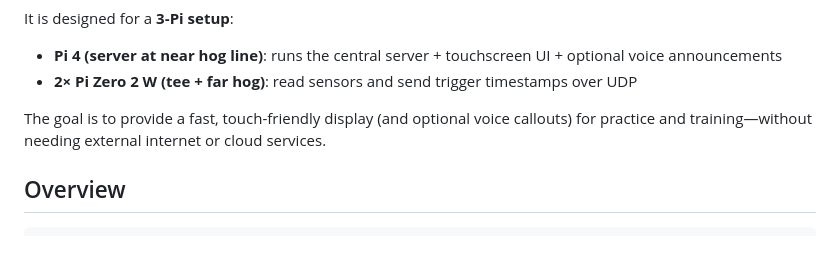
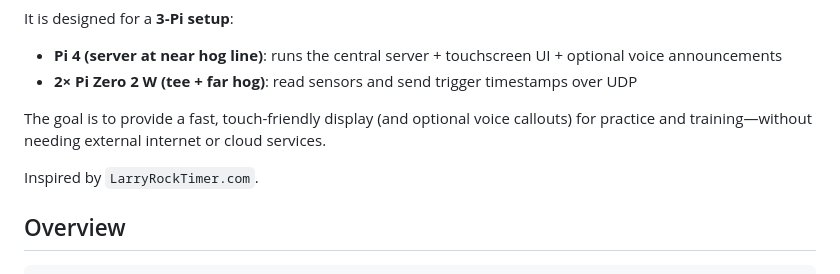
Before and after one commit to jbevemyr/rocktimer, a Markdown page: README.md, the part around the change. Drawn GitHub-style; blank space fills up the shorter version.

Commit message:
Docs: add inspiration credit

```diff
--- a/README.md
+++ b/README.md
@@ -7,6 +7,8 @@ It is designed for a **3‑Pi setup**:
 - **2× Pi Zero 2 W (tee + far hog)**: read sensors and send trigger timestamps over UDP
 
 The goal is to provide a fast, touch-friendly display (and optional voice callouts) for practice and training—without needing external internet or cloud services.
+
+Inspired by `LarryRockTimer.com`.
 
 ## Overview
 
```
